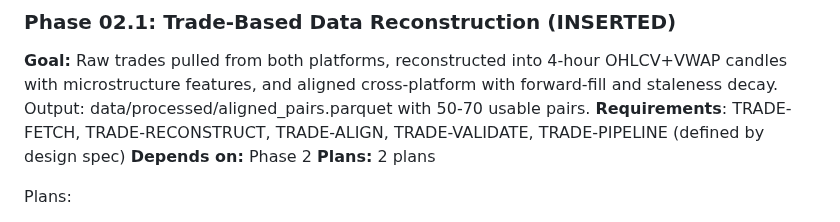
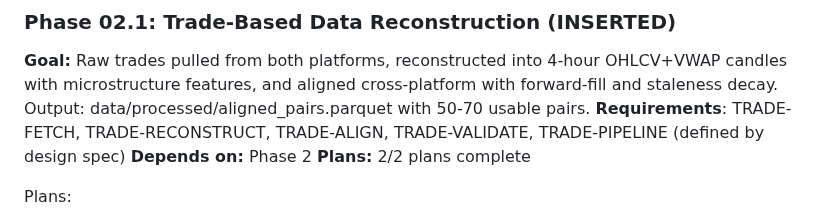
Before and after one commit to Iansabia/DS340-Project, a Markdown page: .planning/ROADMAP.md, the part around the change. Rendered like a GitHub page.

```diff
--- a/.planning/ROADMAP.md
+++ b/.planning/ROADMAP.md
@@ -59,7 +59,7 @@ Plans:
 **Goal:** Raw trades pulled from both platforms, reconstructed into 4-hour OHLCV+VWAP candles with microstructure features, and aligned cross-platform with forward-fill and staleness decay. Output: data/processed/aligned_pairs.parquet with 50-70 usable pairs.
 **Requirements**: TRADE-FETCH, TRADE-RECONSTRUCT, TRADE-ALIGN, TRADE-VALIDATE, TRADE-PIPELINE (defined by design spec)
 **Depends on:** Phase 2
-**Plans:** 2 plans
+**Plans:** 2/2 plans complete
 
 Plans:
 - [x] 02.1-01-PLAN.md -- Trade fetcher (Kalshi + Polymarket pagination) and candle reconstructor (4-hour OHLCV+VWAP+microstructure)
```
Also changed, not shown: .planning/STATE.md (+5 -5 lines).
